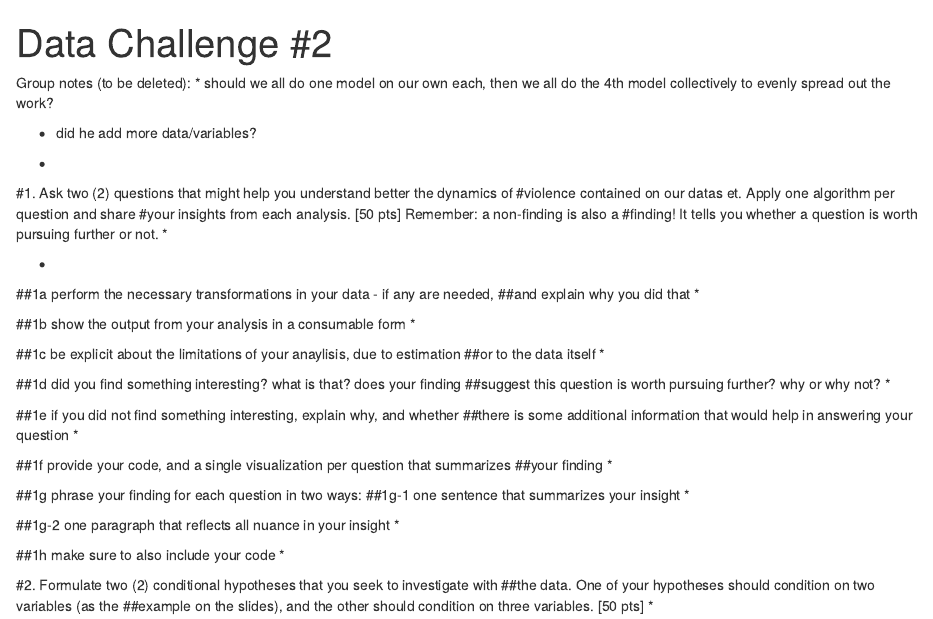
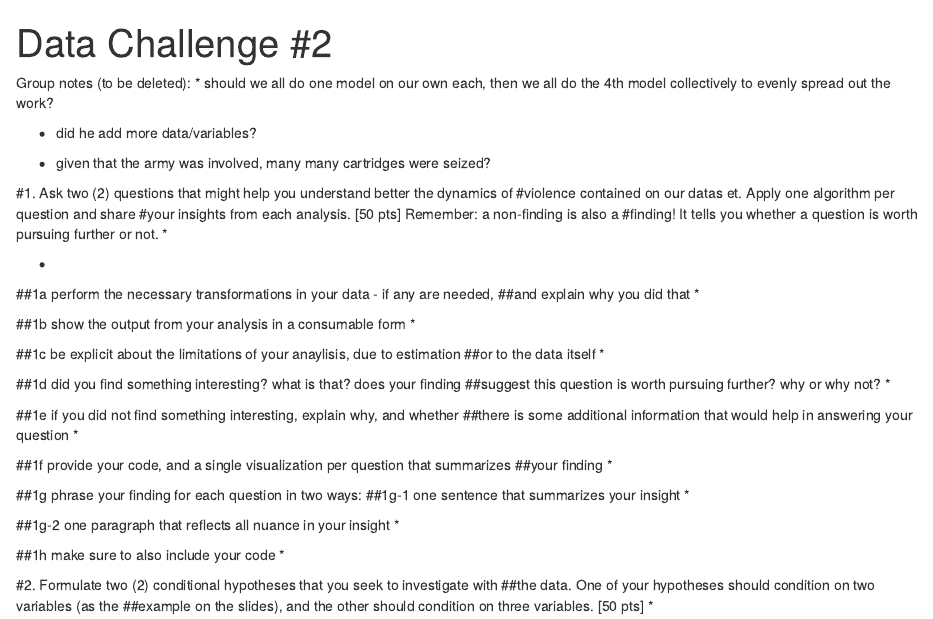
Before and after one commit to amp5/QMSS_G5069_Applied_D_S, an R Markdown document (Data Challenges/Data Challenge #2.Rmd): the page in a window 1100 px wide, from its top. Rendered offline with R 4.5, knitr and Pandoc, with nearby package versions.

Commit message:
Update Data Challenge #2.Rmd

```diff
--- a/Data Challenges/Data Challenge #2.Rmd
+++ b/Data Challenges/Data Challenge #2.Rmd
@@ -13,7 +13,7 @@ Group notes (to be deleted):
 
   * did he add more data/variables?
 
-  *
+  * given that the army was involved, many many cartridges were seized?
 
 #1.	Ask two (2) questions that might help you understand better the dynamics of
 #violence contained on our datas et. Apply one algorithm per question and share
```
